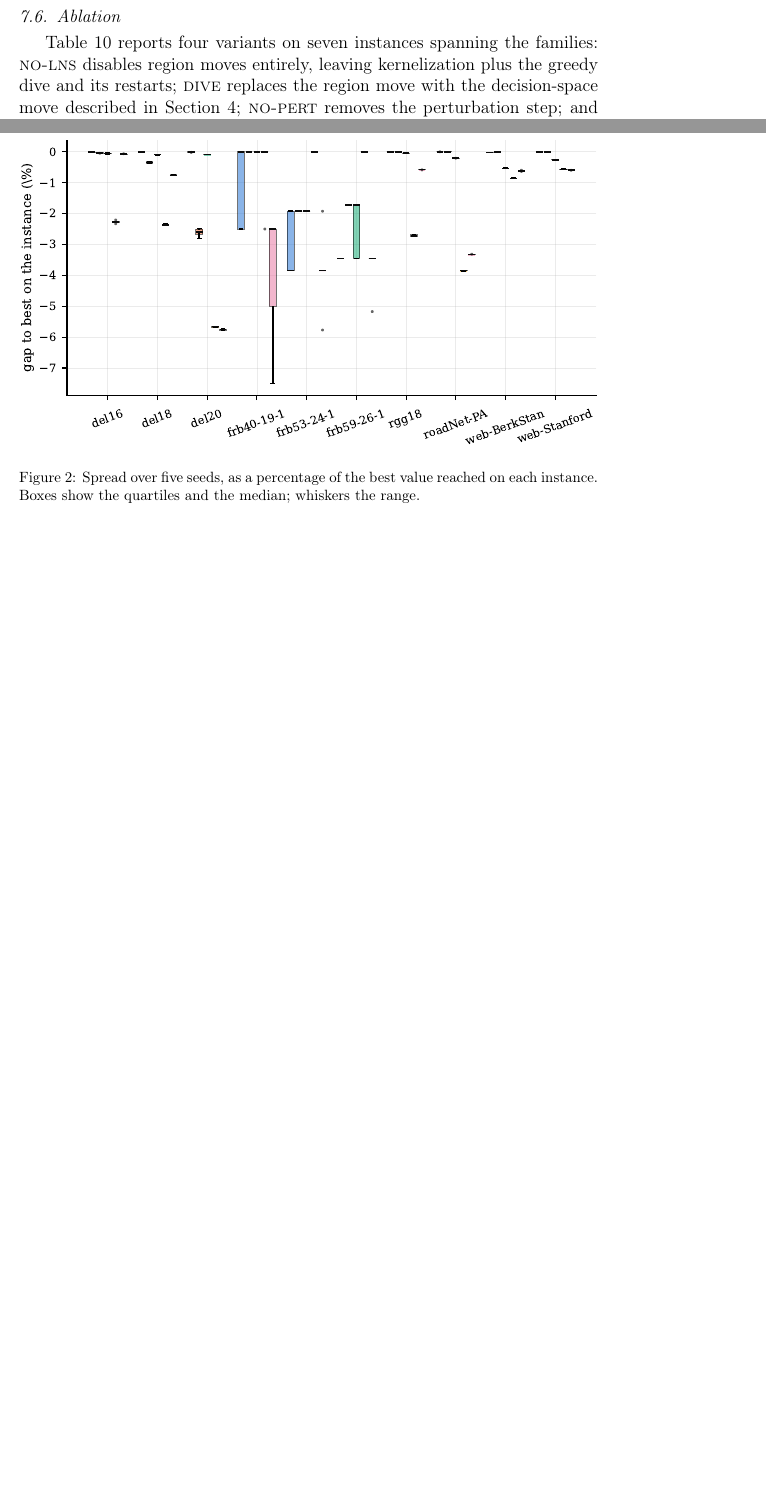
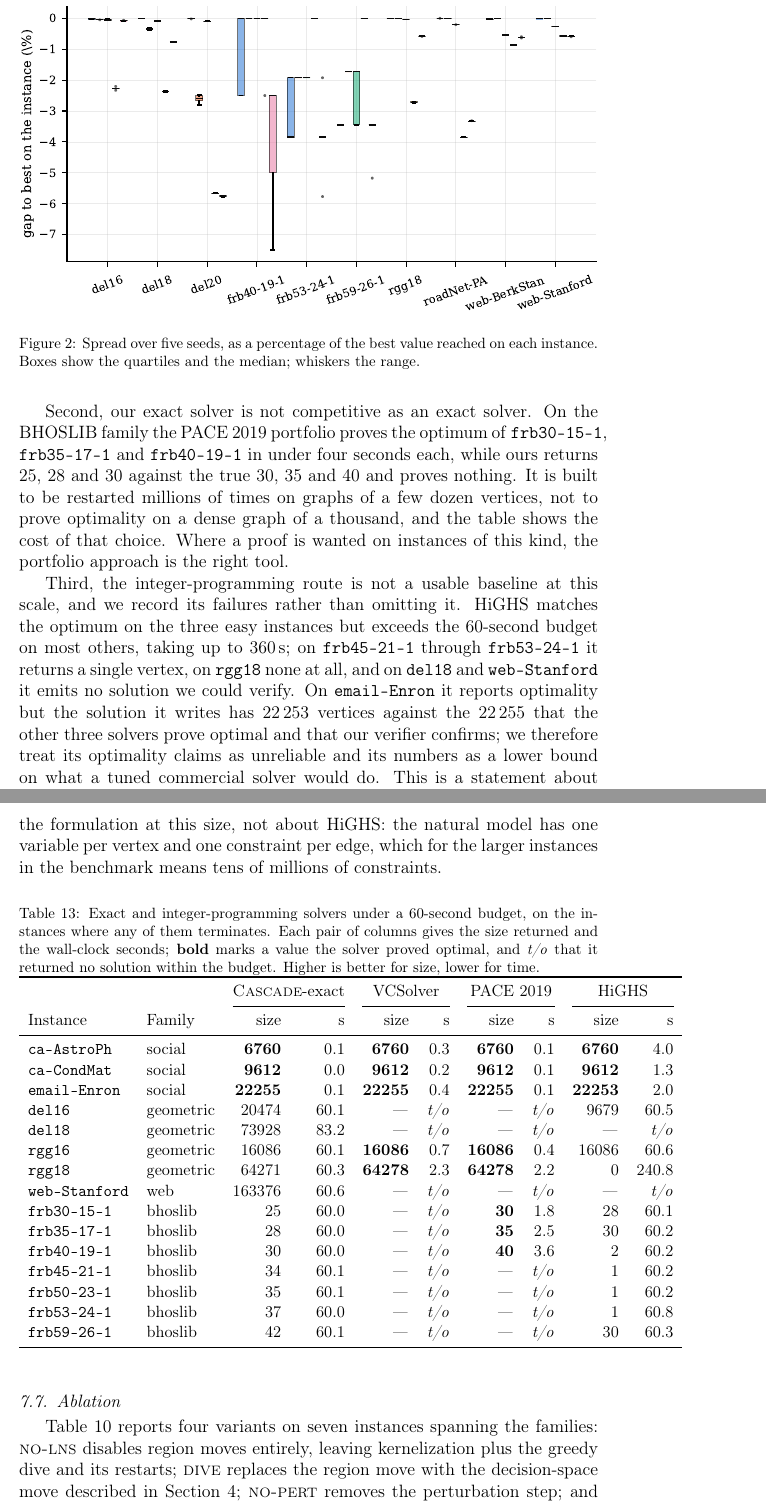
Before and after one commit to vinhqdang/max_independence_set, a LaTeX paper (paper/main.tex, which reads paper/tables/exact.tex): two parts of pages 17 and 18 of 32 before the commit and two parts of pages 19 and 20 of 34 after it, joined at a grey line, cut so that both start at the same text, the shorter picture padded with empty space. Compiled offline with pdfLaTeX.

Commit message:
Report the exact and integer-programming solvers
The study had run VCSolver, the PACE 2019 portfolio and HiGHS alongside a
branch-and-reduce solver built from our own components, and none of it appeared
in the paper. The new subsection reports all four, including the two results
that do not favour us: our exact solver proves nothing on BHOSLIB where the PACE
portfolio proves the optimum of three instances in under four seconds each, and
HiGHS is unusable at this scale, exceeding the budget by up to a factor of six,
returning a single vertex on three instances, and reporting optimality on
email-Enron for a solution two vertices short of the verified optimum.

This also settles two things in the main text. The setup section no longer
claims an integer-programming baseline it did not report, and the statement that
the common value on rgg16 and rgg18 is optimal is now supported: VCSolver and
the PACE solver both prove it.

Setup also now records the machine, compiler and the source of each baseline.

```diff
--- a/paper/main.tex
+++ b/paper/main.tex
@@ -666,3 +705,27 @@ each instance. Boxes show the quartiles and the median; whiskers the range.}
+Second, our exact solver is not competitive as an exact solver. On the BHOSLIB
+family the PACE 2019 portfolio proves the optimum of \texttt{frb30-15-1},
+\texttt{frb35-17-1} and \texttt{frb40-19-1} in under four seconds each, while
+ours returns 25, 28 and 30 against the true 30, 35 and 40 and proves nothing.
+It is built to be restarted millions of times on graphs of a few dozen vertices,
+not to prove optimality on a dense graph of a thousand, and the table shows the
+cost of that choice. Where a proof is wanted on instances of this kind, the
+portfolio approach is the right tool.
+
+Third, the integer-programming route is not a usable baseline at this scale, and
+we record its failures rather than omitting it. HiGHS matches the optimum on the
+three easy instances but exceeds the 60-second budget on most others, taking up
+to 360\,s; on \texttt{frb45-21-1} through \texttt{frb53-24-1} it returns a single
+vertex, on \texttt{rgg18} none at all, and on \texttt{del18} and
+\texttt{web-Stanford} it emits no solution we could verify. On
+\texttt{email-Enron} it reports optimality but the solution it writes has 22\,253
+vertices against the 22\,255 that the other three solvers prove optimal and that
+our verifier confirms; we therefore treat its optimality claims as unreliable
+and its numbers as a lower bound on what a tuned commercial solver would do.
+This is a statement about the formulation at this size, not about HiGHS: the
+natural model has one variable per vertex and one constraint per edge, which for
+the larger instances in the benchmark means tens of millions of constraints.
+
+\input{tables/exact}
 
 \subsection{Ablation}
 \label{sec:ablation}
--- /dev/null
+++ b/paper/tables/exact.tex
@@ -0,0 +1,29 @@
+\begin{table}[htbp]
+\centering
+\small
+\caption{Exact and integer-programming solvers under a 60-second budget, on the instances where any of them terminates. Each pair of columns gives the size returned and the wall-clock seconds; \textbf{bold} marks a value the solver proved optimal, and \textit{t/o} that it returned no solution within the budget. Higher is better for size, lower for time.}
+\label{tab:exact}
+\begin{tabular}{l l r r r r r r r r }
+\toprule
+& & \multicolumn{2}{c}{\textsc{Cascade}-exact} & \multicolumn{2}{c}{VCSolver} & \multicolumn{2}{c}{PACE 2019} & \multicolumn{2}{c}{HiGHS} \\
+\cmidrule(lr){3-4}\cmidrule(lr){5-6}\cmidrule(lr){7-8}\cmidrule(lr){9-10}
+Instance & Family & size & s & size & s & size & s & size & s \\
+\midrule
+\texttt{ca-AstroPh} & social & \textbf{6760} & 0.1 & \textbf{6760} & 0.3 & \textbf{6760} & 0.1 & \textbf{6760} & 4.0 \\
+\texttt{ca-CondMat} & social & \textbf{9612} & 0.0 & \textbf{9612} & 0.2 & \textbf{9612} & 0.1 & \textbf{9612} & 1.3 \\
+\texttt{email-Enron} & social & \textbf{22255} & 0.1 & \textbf{22255} & 0.4 & \textbf{22255} & 0.1 & \textbf{22253} & 2.0 \\
+\texttt{del16} & geometric & 20474 & 60.1 & \textit{---} & \textit{t/o} & \textit{---} & \textit{t/o} & 9679 & 60.5 \\
+\texttt{del18} & geometric & 73928 & 83.2 & \textit{---} & \textit{t/o} & \textit{---} & \textit{t/o} & \textit{---} & \textit{t/o} \\
+\texttt{rgg16} & geometric & 16086 & 60.1 & \textbf{16086} & 0.7 & \textbf{16086} & 0.4 & 16086 & 60.6 \\
+\texttt{rgg18} & geometric & 64271 & 60.3 & \textbf{64278} & 2.3 & \textbf{64278} & 2.2 & 0 & 240.8 \\
+\texttt{web-Stanford} & web & 163376 & 60.6 & \textit{---} & \textit{t/o} & \textit{---} & \textit{t/o} & \textit{---} & \textit{t/o} \\
+\texttt{frb30-15-1} & bhoslib & 25 & 60.0 & \textit{---} & \textit{t/o} & \textbf{30} & 1.8 & 28 & 60.1 \\
+\texttt{frb35-17-1} & bhoslib & 28 & 60.0 & \textit{---} & \textit{t/o} & \textbf{35} & 2.5 & 30 & 60.2 \\
+\texttt{frb40-19-1} & bhoslib & 30 & 60.0 & \textit{---} & \textit{t/o} & \textbf{40} & 3.6 & 2 & 60.2 \\
+\texttt{frb45-21-1} & bhoslib & 34 & 60.1 & \textit{---} & \textit{t/o} & \textit{---} & \textit{t/o} & 1 & 60.2 \\
+\texttt{frb50-23-1} & bhoslib & 35 & 60.1 & \textit{---} & \textit{t/o} & \textit{---} & \textit{t/o} & 1 & 60.2 \\
+\texttt{frb53-24-1} & bhoslib & 37 & 60.0 & \textit{---} & \textit{t/o} & \textit{---} & \textit{t/o} & 1 & 60.8 \\
+\texttt{frb59-26-1} & bhoslib & 42 & 60.1 & \textit{---} & \textit{t/o} & \textit{---} & \textit{t/o} & 30 & 60.3 \\
+\bottomrule
+\end{tabular}
+\end{table}
```
Also changed, not shown: results/replication60.csv (+17 -0 lines), paper/main.tex (51 more changed lines).
